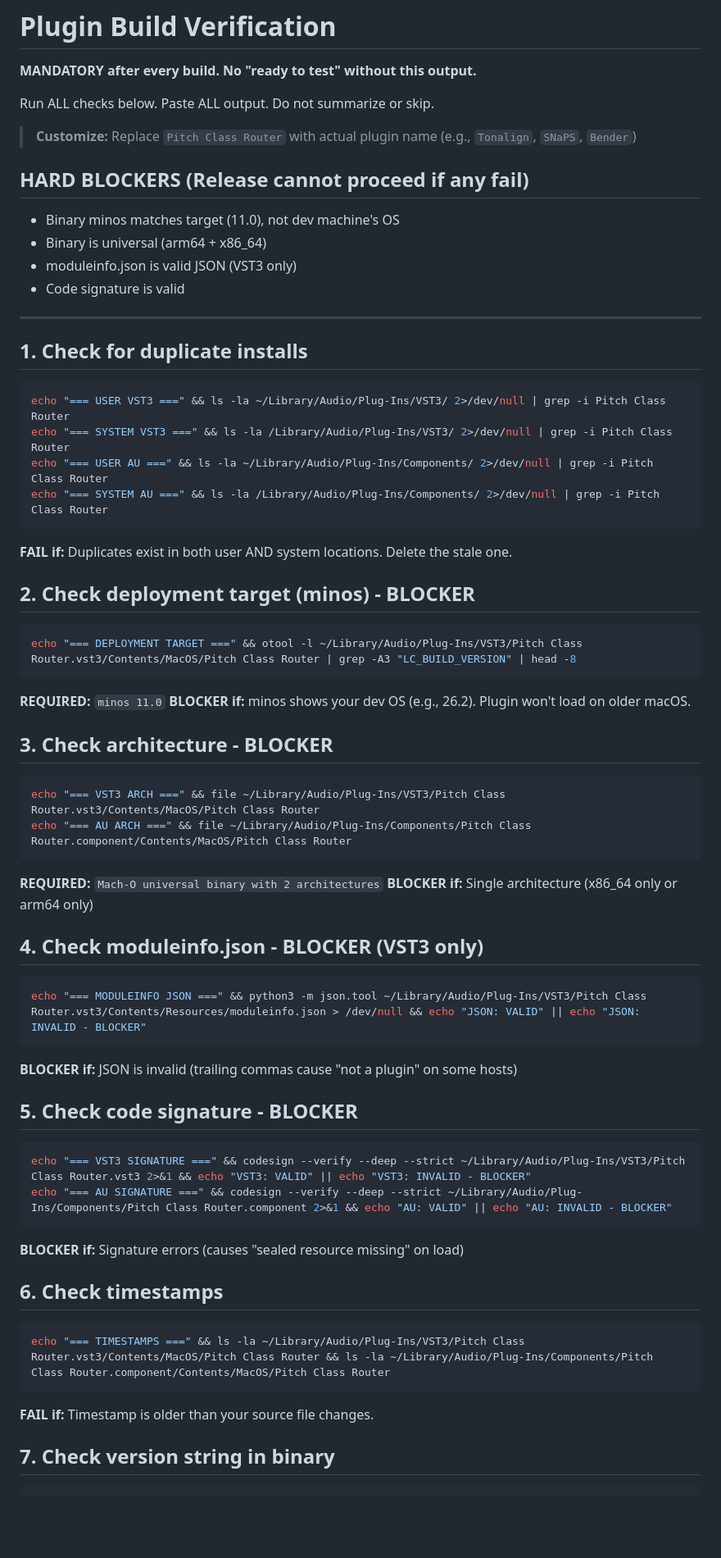
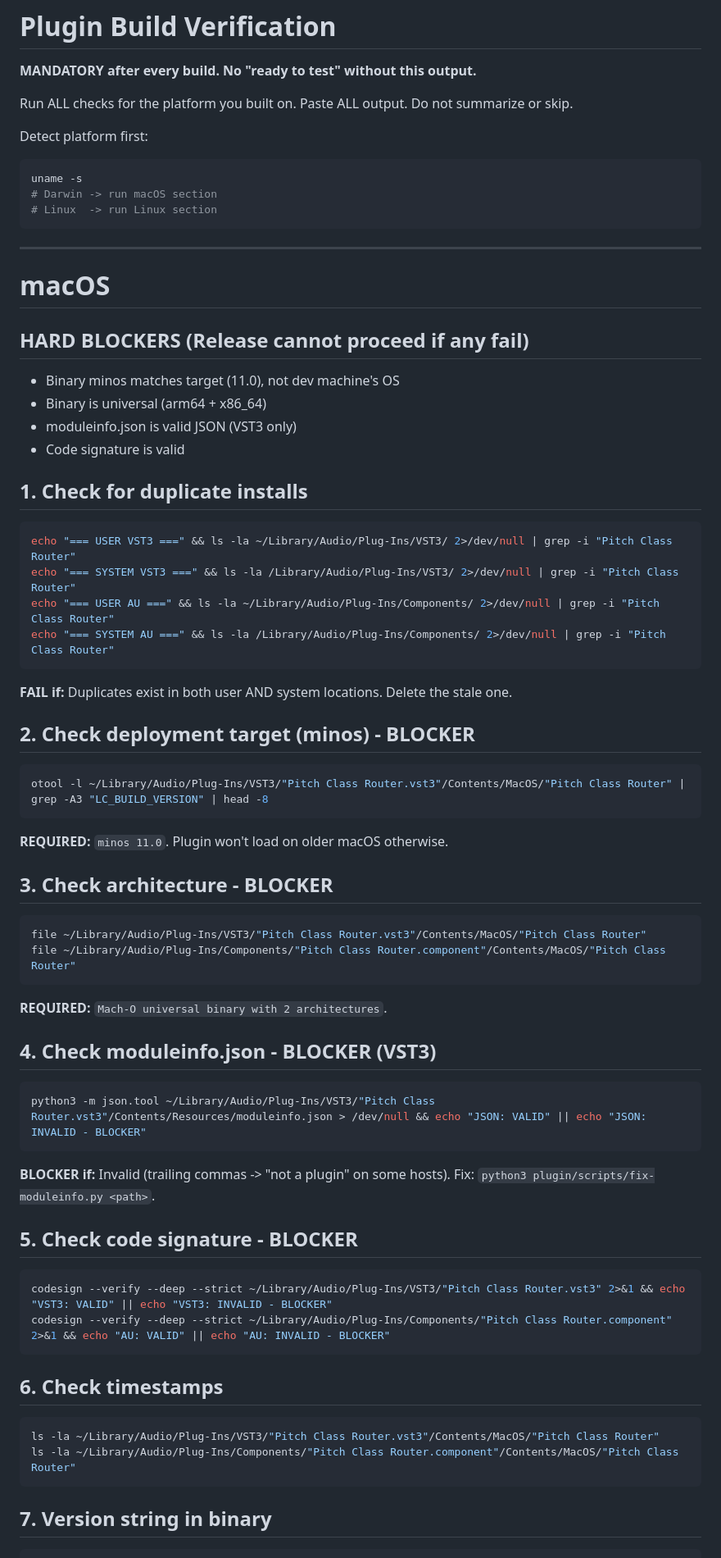
Before and after one commit to nathanturczan/Pitch-Class-Router, a Markdown page: .claude/commands/plugin-verify.md, the part around one of its changes. Shown at 82% size. Rendered like a GitHub page; blank space fills up the shorter version.

````diff
--- a/.claude/commands/plugin-verify.md
+++ b/.claude/commands/plugin-verify.md
@@ -2,9 +2,19 @@
 
 **MANDATORY after every build. No "ready to test" without this output.**
 
-Run ALL checks below. Paste ALL output. Do not summarize or skip.
+Run ALL checks for the platform you built on. Paste ALL output. Do not summarize or skip.
 
-> **Customize:** Replace `Pitch Class Router` with actual plugin name (e.g., `Tonalign`, `SNaPS`, `Bender`)
+Detect platform first:
+
+```bash
+uname -s
+# Darwin -> run macOS section
+# Linux  -> run Linux section
+```
+
+---
+
+# macOS
 
 ## HARD BLOCKERS (Release cannot proceed if any fail)
 
@@ -13,15 +23,13 @@ Run ALL checks below. Paste ALL output. Do not summarize or skip.
 - moduleinfo.json is valid JSON (VST3 only)
 - Code signature is valid
 
----
-
 ## 1. Check for duplicate installs
 
 ```bash
-echo "=== USER VST3 ===" && ls -la ~/Library/Audio/Plug-Ins/VST3/ 2>/dev/null | grep -i Pitch Class Router
-echo "=== SYSTEM VST3 ===" && ls -la /Library/Audio/Plug-Ins/VST3/ 2>/dev/null | grep -i Pitch Class Router
-echo "=== USER AU ===" && ls -la ~/Library/Audio/Plug-Ins/Components/ 2>/dev/null | grep -i Pitch Class Router
-echo "=== SYSTEM AU ===" && ls -la /Library/Audio/Plug-Ins/Components/ 2>/dev/null | grep -i Pitch Class Router
+echo "=== USER VST3 ===" && ls -la ~/Library/Audio/Plug-Ins/VST3/ 2>/dev/null | grep -i "Pitch Class Router"
+echo "=== SYSTEM VST3 ===" && ls -la /Library/Audio/Plug-Ins/VST3/ 2>/dev/null | grep -i "Pitch Class Router"
+echo "=== USER AU ===" && ls -la ~/Library/Audio/Plug-Ins/Components/ 2>/dev/null | grep -i "Pitch Class Router"
+echo "=== SYSTEM AU ===" && ls -la /Library/Audio/Plug-Ins/Components/ 2>/dev/null | grep -i "Pitch Class Router"
 ```
 
 **FAIL if:** Duplicates exist in both user AND system locations. Delete the stale one.
@@ -29,47 +37,42 @@ echo "=== SYSTEM AU ===" && ls -la /Library/Audio/Plug-Ins/Components/ 2>/dev/nu
 ## 2. Check deployment target (minos) - BLOCKER
 
 ```bash
-echo "=== DEPLOYMENT TARGET ===" && otool -l ~/Library/Audio/Plug-Ins/VST3/Pitch Class Router.vst3/Contents/MacOS/Pitch Class Router | grep -A3 "LC_BUILD_VERSION" | head -8
+otool -l ~/Library/Audio/Plug-Ins/VST3/"Pitch Class Router.vst3"/Contents/MacOS/"Pitch Class Router" | grep -A3 "LC_BUILD_VERSION" | head -8
 ```
 
-**REQUIRED:** `minos 11.0`
-**BLOCKER if:** minos shows your dev OS (e.g., 26.2). Plugin won't load on older macOS.
+**REQUIRED:** `minos 11.0`. Plugin won't load on older macOS otherwise.
 
 ## 3. Check architecture - BLOCKER
 
 ```bash
-echo "=== VST3 ARCH ===" && file ~/Library/Audio/Plug-Ins/VST3/Pitch Class Router.vst3/Contents/MacOS/Pitch Class Router
-echo "=== AU ARCH ===" && file ~/Library/Audio/Plug-Ins/Components/Pitch Class Router.component/Contents/MacOS/Pitch Class Router
+file ~/Library/Audio/Plug-Ins/VST3/"Pitch Class Router.vst3"/Contents/MacOS/"Pitch Class Router"
+file ~/Library/Audio/Plug-Ins/Components/"Pitch Class Router.component"/Contents/MacOS/"Pitch Class Router"
 ```
 
-**REQUIRED:** `Mach-O universal binary with 2 architectures`
-**BLOCKER if:** Single architecture (x86_64 only or arm64 only)
+**REQUIRED:** `Mach-O universal binary with 2 architectures`.
 
-## 4. Check moduleinfo.json - BLOCKER (VST3 only)
+## 4. Check moduleinfo.json - BLOCKER (VST3)
 
 ```bash
-echo "=== MODULEINFO JSON ===" && python3 -m json.tool ~/Library/Audio/Plug-Ins/VST3/Pitch Class Router.vst3/Contents/Resources/moduleinfo.json > /dev/null && echo "JSON: VALID" || echo "JSON: INVALID - BLOCKER"
+python3 -m json.tool ~/Library/Audio/Plug-Ins/VST3/"Pitch Class Router.vst3"/Contents/Resources/moduleinfo.json > /dev/null && echo "JSON: VALID" || echo "JSON: INVALID - BLOCKER"
 ```
 
-**BLOCKER if:** JSON is invalid (trailing commas cause "not a plugin" on some hosts)
+**BLOCKER if:** Invalid (trailing commas -> "not a plugin" on some hosts). Fix: `python3 plugin/scripts/fix-moduleinfo.py <path>`.
 
 ## 5. Check code signature - BLOCKER
 
 ```bash
-echo "=== VST3 SIGNATURE ===" && codesign --verify --deep --strict ~/Library/Audio/Plug-Ins/VST3/Pitch Class Router.vst3 2>&1 && echo "VST3: VALID" || echo "VST3: INVALID - BLOCKER"
-echo "=== AU SIGNATURE ===" && codesign --verify --deep --strict ~/Library/Audio/Plug-Ins/Components/Pitch Class Router.component 2>&1 && echo "AU: VALID" || echo "AU: INVALID - BLOCKER"
+codesign --verify --deep --strict ~/Library/Audio/Plug-Ins/VST3/"Pitch Class Router.vst3" 2>&1 && echo "VST3: VALID" || echo "VST3: INVALID - BLOCKER"
+codesign --verify --deep --strict ~/Library/Audio/Plug-Ins/Components/"Pitch Class Router.component" 2>&1 && echo "AU: VALID" || echo "AU: INVALID - BLOCKER"
 ```
-
-**BLOCKER if:** Signature errors (causes "sealed resource missing" on load)
 
 ## 6. Check timestamps
 
 ```bash
-echo "=== TIMESTAMPS ===" && ls -la ~/Library/Audio/Plug-Ins/VST3/Pitch Class Router.vst3/Contents/MacOS/Pitch Class Router && ls -la ~/Library/Audio/Plug-Ins/Components/Pitch Class Router.component/Contents/MacOS/Pitch Class Router
+ls -la ~/Library/Audio/Plug-Ins/VST3/"Pitch Class Router.vst3"/Contents/MacOS/"Pitch Class Router"
+ls -la ~/Library/Audio/Plug-Ins/Components/"Pitch Class Router.component"/Contents/MacOS/"Pitch Class Router"
 ```
 
-**FAIL if:** Timestamp is older than your source file changes.
-
-## 7. Check version string in binary
+## 7. Version string in binary
 
 ```bash
````
Also changed, not shown: other parts of .claude/commands/plugin-verify.md (+100 -6 lines).
